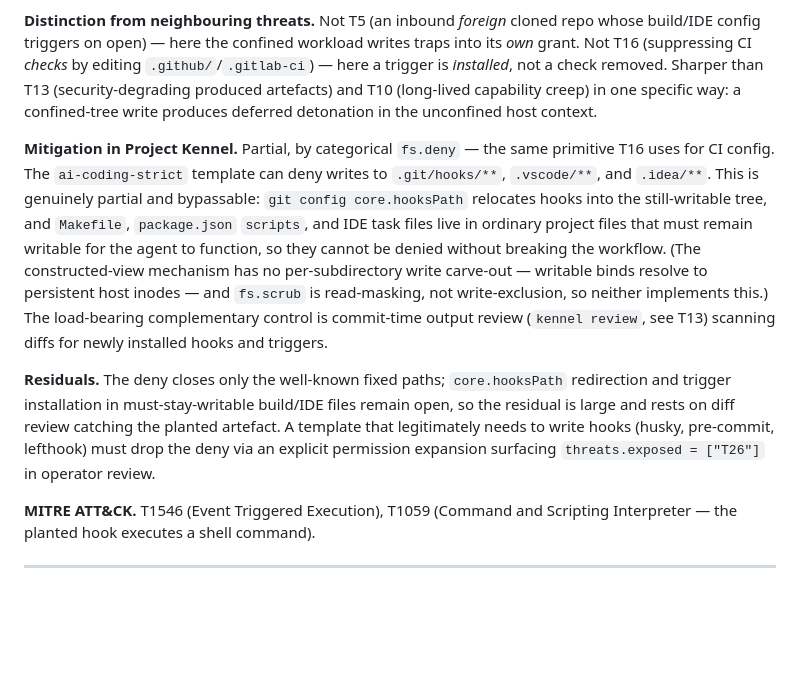
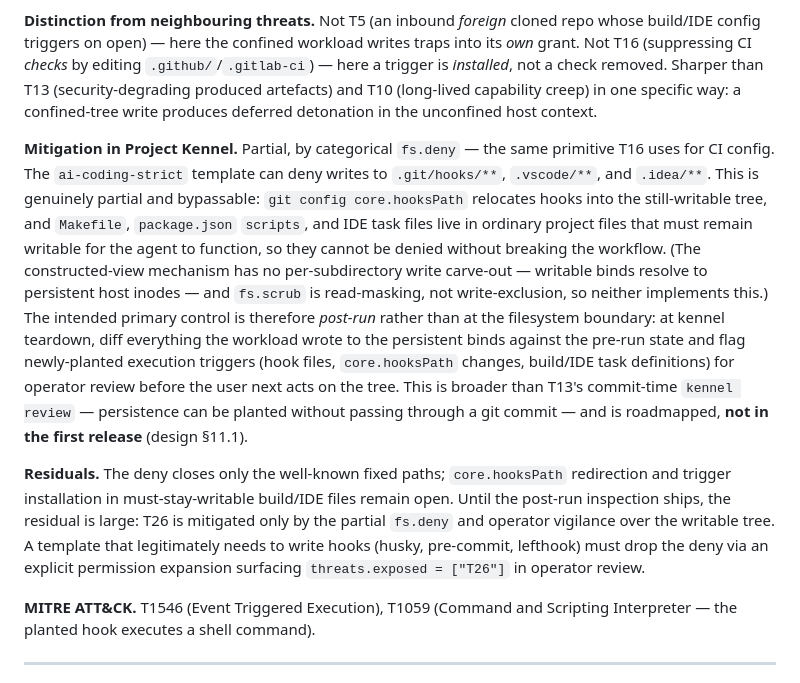
Before and after one commit to projectkennel/projectkennel, a Markdown page: THREATS.md, the part around the change. Drawn GitHub-style; blank space fills up the shorter version.

Commit message:
docs(threats,roadmap): T26 primary control is post-run persistent-write inspection
Per maintainer: the real T26 mitigation is not a filesystem-policy tweak but a
post-run inspection capability — at kennel teardown, diff everything the workload
wrote to the persistent binds against the pre-run state and flag newly-planted
execution triggers (git hooks, core.hooksPath redirection, build/IDE task defs)
before the user next acts on the tree. Broader than T13's commit-time `kennel review`
(persistence can be planted without a git commit), so it runs on the raw written
file set, not the git diff.

- docs/11-open-questions.md §11.1: adds "Post-run inspection of persistent writes"
  as a tracked v2 roadmap item (not scheduled, not in v1), with the open design
  questions (trigger-pattern set, cheap diff scoping over persistent-inode binds,
  blocking-vs-report, composition with the commit-time review).
- THREATS.md T26: mitigation reframed — the partial `fs.deny` stays a belt, but the
  intended primary control is the roadmapped post-run inspection; residual is
  explicit that until it ships, T26 rests on the partial deny + operator vigilance.

Not for the first release; tracked on the roadmap.

Co-Authored-By: Claude Opus 4.8 (1M context) <noreply@anthropic.com>

```diff
--- a/THREATS.md
+++ b/THREATS.md
@@ -367,9 +367,9 @@ The Reddit r/claudecode incident (referenced in claudecodecamp.com, April 2026)
 
 **Distinction from neighbouring threats.** Not T5 (an inbound *foreign* cloned repo whose build/IDE config triggers on open) — here the confined workload writes traps into its *own* grant. Not T16 (suppressing CI *checks* by editing `.github/`/`.gitlab-ci`) — here a trigger is *installed*, not a check removed. Sharper than T13 (security-degrading produced artefacts) and T10 (long-lived capability creep) in one specific way: a confined-tree write produces deferred detonation in the unconfined host context.
 
-**Mitigation in Project Kennel.** Partial, by categorical `fs.deny` — the same primitive T16 uses for CI config. The `ai-coding-strict` template can deny writes to `.git/hooks/**`, `.vscode/**`, and `.idea/**`. This is genuinely partial and bypassable: `git config core.hooksPath` relocates hooks into the still-writable tree, and `Makefile`, `package.json` `scripts`, and IDE task files live in ordinary project files that must remain writable for the agent to function, so they cannot be denied without breaking the workflow. (The constructed-view mechanism has no per-subdirectory write carve-out — writable binds resolve to persistent host inodes — and `fs.scrub` is read-masking, not write-exclusion, so neither implements this.) The load-bearing complementary control is commit-time output review (`kennel review`, see T13) scanning diffs for newly installed hooks and triggers.
+**Mitigation in Project Kennel.** Partial, by categorical `fs.deny` — the same primitive T16 uses for CI config. The `ai-coding-strict` template can deny writes to `.git/hooks/**`, `.vscode/**`, and `.idea/**`. This is genuinely partial and bypassable: `git config core.hooksPath` relocates hooks into the still-writable tree, and `Makefile`, `package.json` `scripts`, and IDE task files live in ordinary project files that must remain writable for the agent to function, so they cannot be denied without breaking the workflow. (The constructed-view mechanism has no per-subdirectory write carve-out — writable binds resolve to persistent host inodes — and `fs.scrub` is read-masking, not write-exclusion, so neither implements this.) The intended primary control is therefore *post-run* rather than at the filesystem boundary: at kennel teardown, diff everything the workload wrote to the persistent binds against the pre-run state and flag newly-planted execution triggers (hook files, `core.hooksPath` changes, build/IDE task definitions) for operator review before the user next acts on the tree. This is broader than T13's commit-time `kennel review` — persistence can be planted without passing through a git commit — and is roadmapped, **not in the first release** (design §11.1).
 
-**Residuals.** The deny closes only the well-known fixed paths; `core.hooksPath` redirection and trigger installation in must-stay-writable build/IDE files remain open, so the residual is large and rests on diff review catching the planted artefact. A template that legitimately needs to write hooks (husky, pre-commit, lefthook) must drop the deny via an explicit permission expansion surfacing `threats.exposed = ["T26"]` in operator review.
+**Residuals.** The deny closes only the well-known fixed paths; `core.hooksPath` redirection and trigger installation in must-stay-writable build/IDE files remain open. Until the post-run inspection ships, the residual is large: T26 is mitigated only by the partial `fs.deny` and operator vigilance over the writable tree. A template that legitimately needs to write hooks (husky, pre-commit, lefthook) must drop the deny via an explicit permission expansion surfacing `threats.exposed = ["T26"]` in operator review.
 
 **MITRE ATT&CK.** T1546 (Event Triggered Execution), T1059 (Command and Scripting Interpreter — the planted hook executes a shell command).
 
```
Also changed, not shown: docs/11-open-questions.md (+2 -0 lines).
